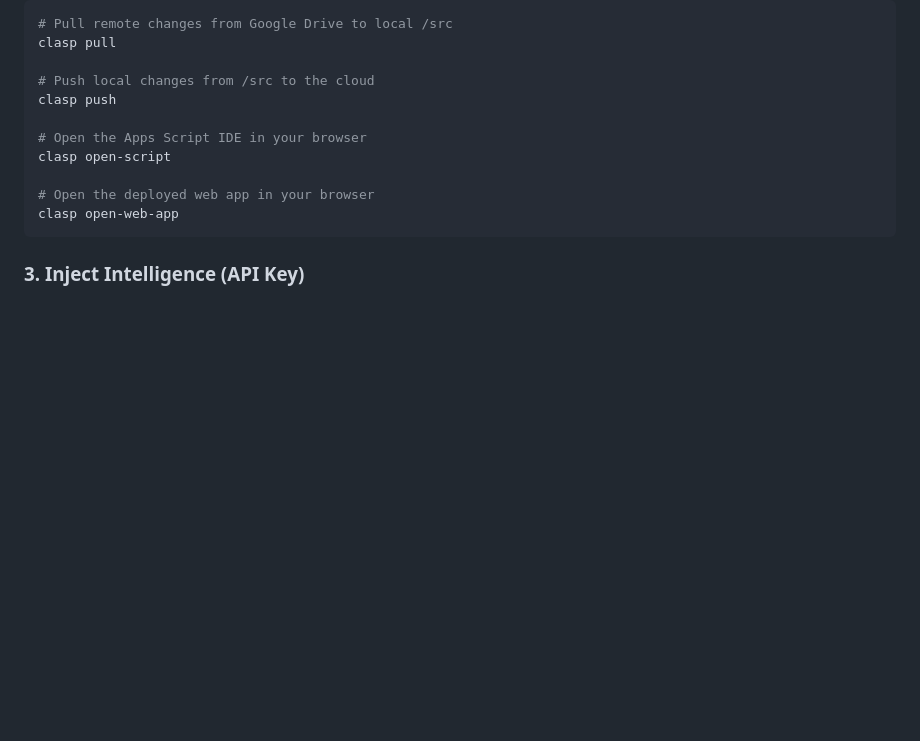
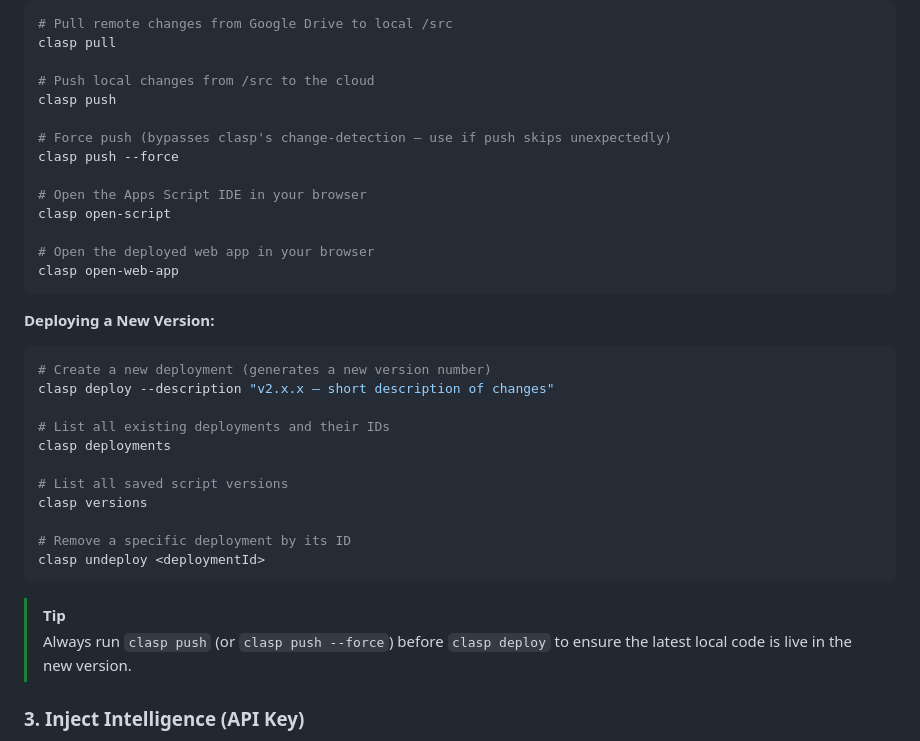
Before and after one commit to packetcraft/Fuel-Log-AI, a Markdown page: README.md, the part around the change. Drawn GitHub-style; blank space fills up the shorter version.

Commit message:
docs: add clasp deploy/deployments/versions/undeploy instructions
README: expand Regular Maintenance section with --force push tip,
new Deploying a New Version block, and push-before-deploy callout.
PRD: update Sync Logic bullet with deploy workflow and clasp commands.

Co-Authored-By: Claude Sonnet 4.6 <noreply@anthropic.com>

````diff
--- a/README.md
+++ b/README.md
@@ -99,12 +99,33 @@ clasp pull
 # Push local changes from /src to the cloud
 clasp push
 
+# Force push (bypasses clasp's change-detection — use if push skips unexpectedly)
+clasp push --force
+
 # Open the Apps Script IDE in your browser
 clasp open-script
 
 # Open the deployed web app in your browser
 clasp open-web-app
 ```
+
+**Deploying a New Version:**
+```bash
+# Create a new deployment (generates a new version number)
+clasp deploy --description "v2.x.x — short description of changes"
+
+# List all existing deployments and their IDs
+clasp deployments
+
+# List all saved script versions
+clasp versions
+
+# Remove a specific deployment by its ID
+clasp undeploy <deploymentId>
+```
+
+> [!TIP]
+> Always run `clasp push` (or `clasp push --force`) before `clasp deploy` to ensure the latest local code is live in the new version.
 
 ### 3. Inject Intelligence (API Key)
 - Get your free API Key from [Google AI Studio](https://aistudio.google.com/).
````
Also changed, not shown: PRD.md (+2 -1 lines).
